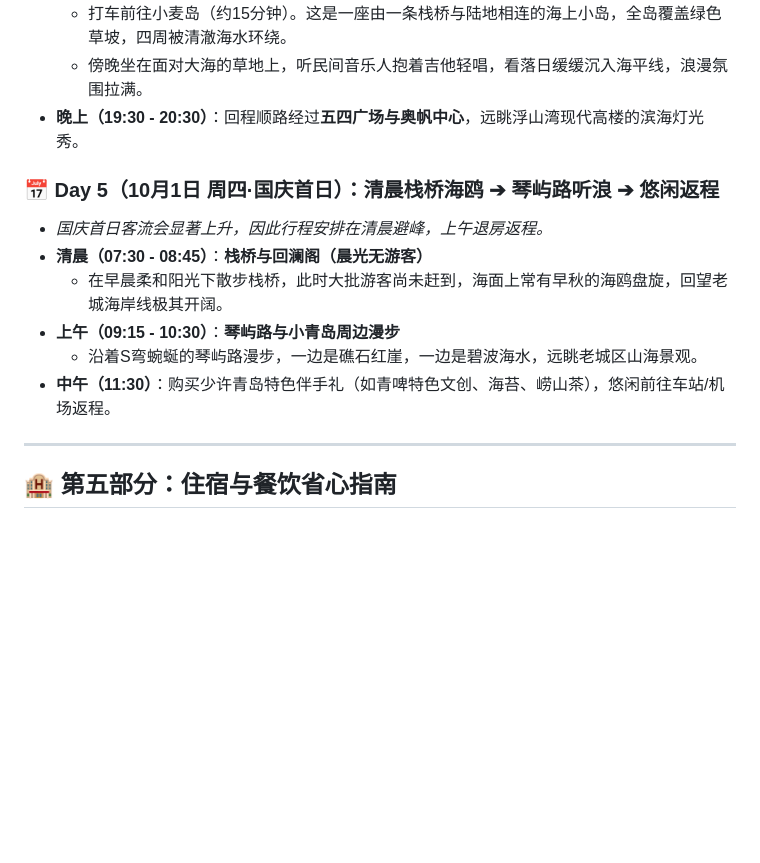
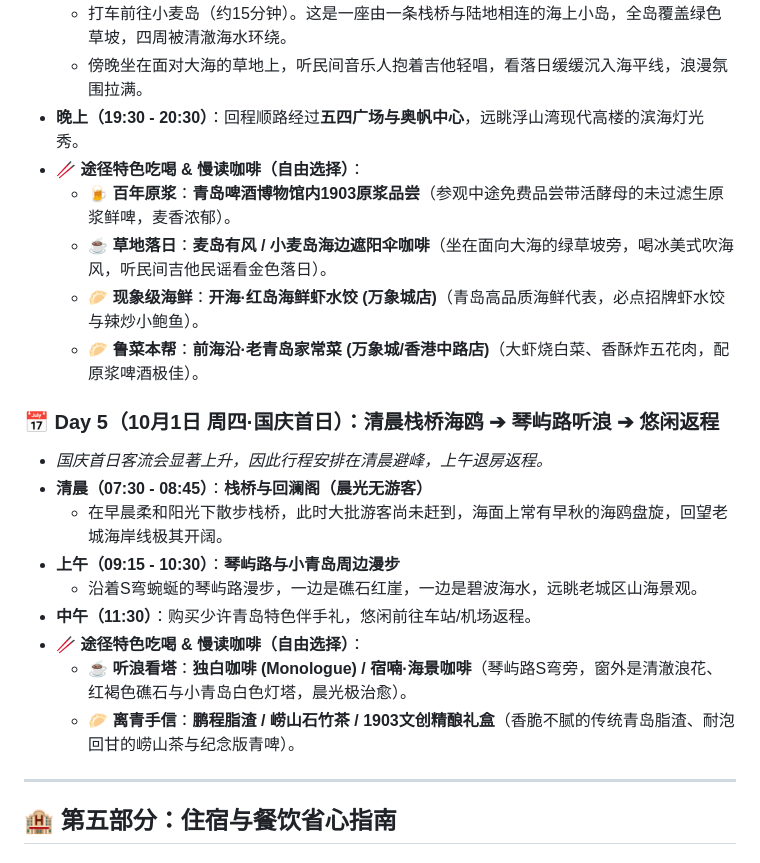
Before and after one commit to kingka/travel, a Markdown page: 青岛慢调秋游指南_9.27-10.1.md, the part around one of its changes. Rendered like a GitHub page; blank space fills up the shorter version.

```diff
--- a/青岛慢调秋游指南_9.27-10.1.md
+++ b/青岛慢调秋游指南_9.27-10.1.md
@@ -131,6 +143,11 @@
     *   打车前往小麦岛（约15分钟）。这是一座由一条栈桥与陆地相连的海上小岛，全岛覆盖绿色草坡，四周被清澈海水环绕。
     *   傍晚坐在面对大海的草地上，听民间音乐人抱着吉他轻唱，看落日缓缓沉入海平线，浪漫氛围拉满。
 *   **晚上（19:30 - 20:30）**：回程顺路经过**五四广场与奥帆中心**，远眺浮山湾现代高楼的滨海灯光秀。
+*   **🥢 途径特色吃喝 & 慢读咖啡（自由选择）**：
+    *   **🍺 百年原浆**：**青岛啤酒博物馆内1903原浆品尝**（参观中途免费品尝带活酵母的未过滤生原浆鲜啤，麦香浓郁）。
+    *   **☕ 草地落日**：**麦岛有风 / 小麦岛海边遮阳伞咖啡**（坐在面向大海的绿草坡旁，喝冰美式吹海风，听民间吉他民谣看金色落日）。
+    *   **🥟 现象级海鲜**：**开海·红岛海鲜虾水饺 (万象城店)**（青岛高品质海鲜代表，必点招牌虾水饺与辣炒小鲍鱼）。
+    *   **🥟 鲁菜本帮**：**前海沿·老青岛家常菜 (万象城/香港中路店)**（大虾烧白菜、香酥炸五花肉，配原浆啤酒极佳）。
 
 ### 📅 Day 5（10月1日 周四·国庆首日）：清晨栈桥海鸥 ➔ 琴屿路听浪 ➔ 悠闲返程
 *   *国庆首日客流会显著上升，因此行程安排在清晨避峰，上午退房返程。*
@@ -138,7 +155,10 @@
     *   在早晨柔和阳光下散步栈桥，此时大批游客尚未赶到，海面上常有早秋的海鸥盘旋，回望老城海岸线极其开阔。
 *   **上午（09:15 - 10:30）**：**琴屿路与小青岛周边漫步**
     *   沿着S弯蜿蜒的琴屿路漫步，一边是礁石红崖，一边是碧波海水，远眺老城区山海景观。
-*   **中午（11:30）**：购买少许青岛特色伴手礼（如青啤特色文创、海苔、崂山茶），悠闲前往车站/机场返程。
+*   **中午（11:30）**：购买少许青岛特色伴手礼，悠闲前往车站/机场返程。
+*   **🥢 途径特色吃喝 & 慢读咖啡（自由选择）**：
+    *   **☕ 听浪看塔**：**独白咖啡 (Monologue) / 宿喃·海景咖啡**（琴屿路S弯旁，窗外是清澈浪花、红褐色礁石与小青岛白色灯塔，晨光极治愈）。
+    *   **🥟 离青手信**：**鹏程脂渣 / 崂山石竹茶 / 1903文创精酿礼盒**（香脆不腻的传统青岛脂渣、耐泡回甘的崂山茶与纪念版青啤）。
 
 ---
 
```
Also changed, not shown: other parts of 青岛慢调秋游指南_9.27-10.1.md (+22 -10 lines), 青岛慢调秋游指南_威斯汀住宿版_9.27-10.1.md (+42 -23 lines).
